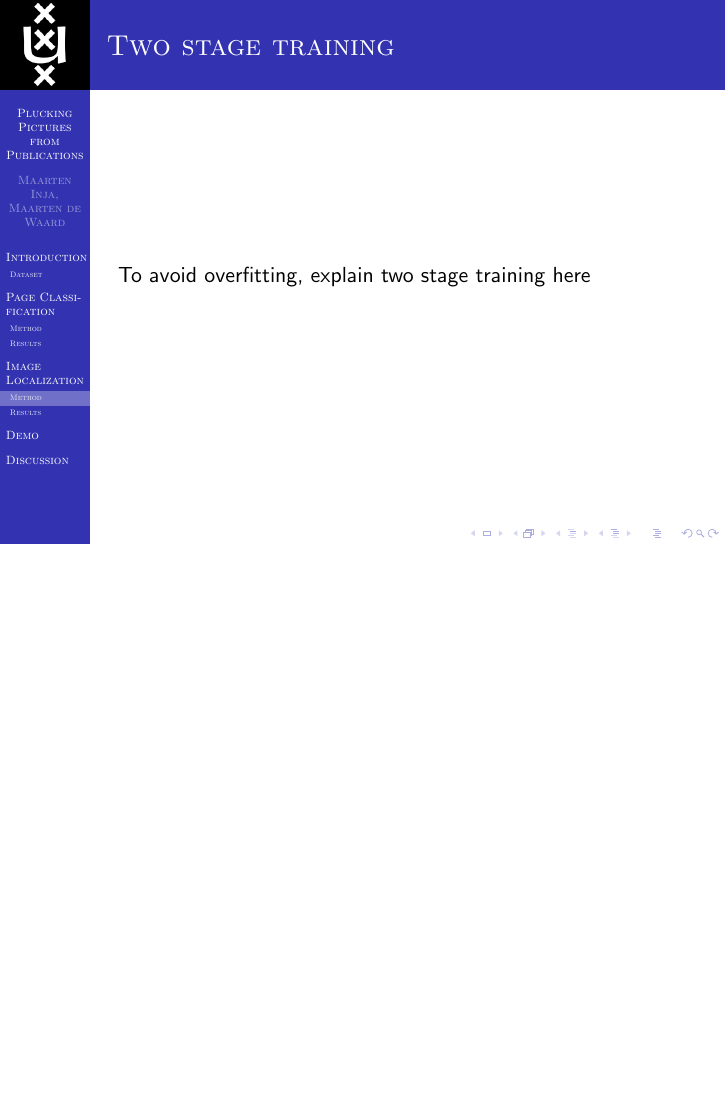
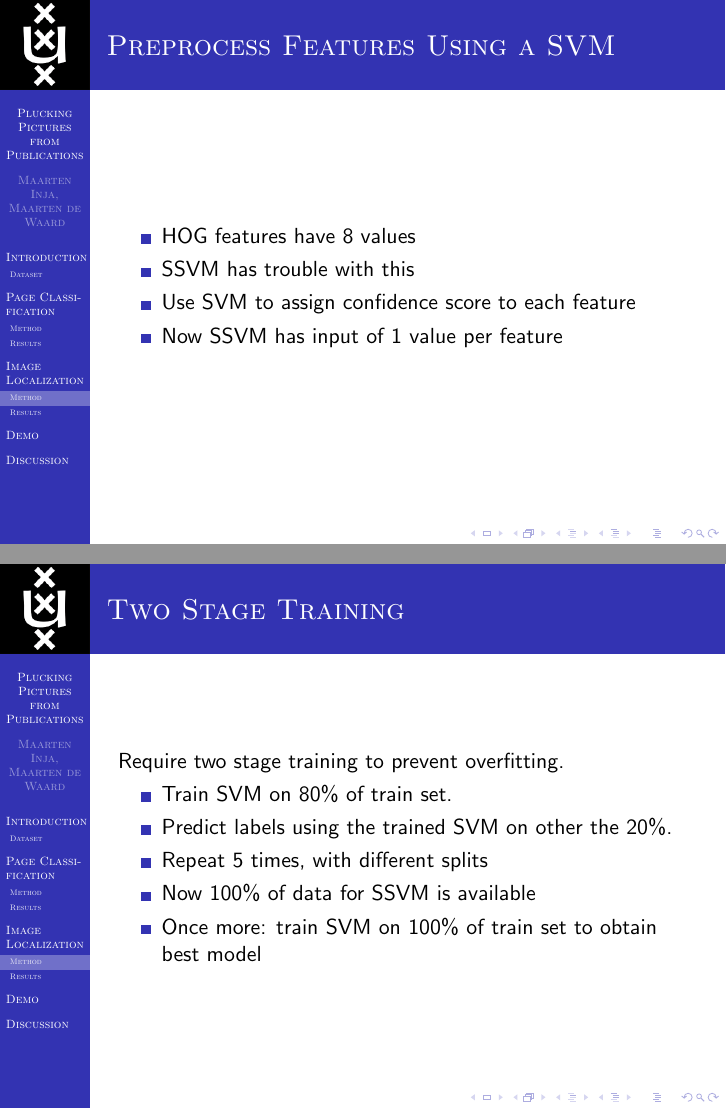
Before and after one commit to maarteninja/PPP, LaTeX slides (presentation/presentation.tex, which reads presentation/imageloc.tex): page 17 of 21 before the commit and pages 17 and 18 of 22 after it, the two joined at a grey line, the shorter picture padded with empty space. Compiled offline with pdfLaTeX.

Commit message:
more on iomage localizaer

```diff
--- a/presentation/imageloc.tex
+++ b/presentation/imageloc.tex
@@ -22,12 +21,28 @@ Once again: HOG features
 \item Solver: SSVM
 \end{itemize}
 \includegraphics[width=.5\paperwidth]{resources/crf}
-
 \end{frame}
 
 \begin{frame}
-\frametitle{Two stage training}
-To avoid overfitting, explain two stage training here
+\frametitle{Preprocess Features Using a SVM}
+\begin{itemize}
+\item HOG features have 8 values
+\item SSVM has trouble with this
+\item Use SVM to assign confidence score to each feature
+\item Now SSVM has input of 1 value per feature
+\end{itemize}
+\end{frame}
+
+\begin{frame}
+\frametitle{Two Stage Training}
+Require two stage training to prevent overfitting.
+\begin{itemize}
+\item Train SVM on $80\%$ of train set.
+\item Predict labels using the trained SVM on other the $20\%$.
+\item Repeat 5 times, with different splits
+\item Now $100\%$ of data for SSVM is available
+\item Once more: train SVM on $100\%$ of train set to obtain best model
+\end{itemize}
 \end{frame}
 
 \subsection{Results}
```
Also changed, not shown: presentation/imageloc.tex (1 more changed lines).
